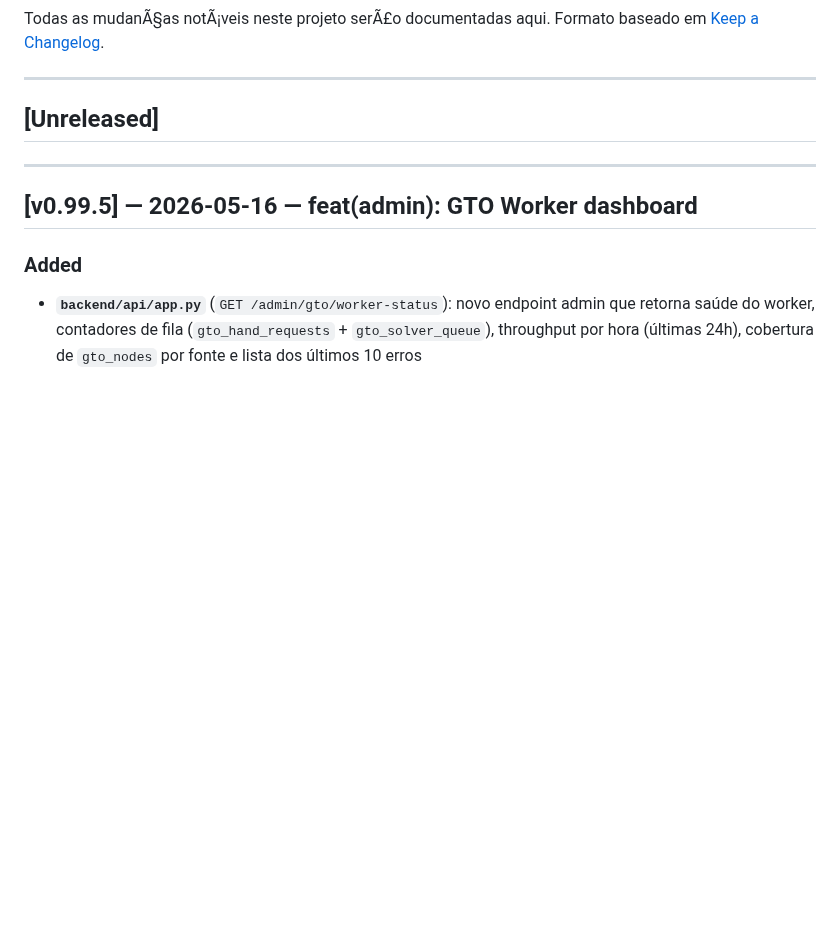
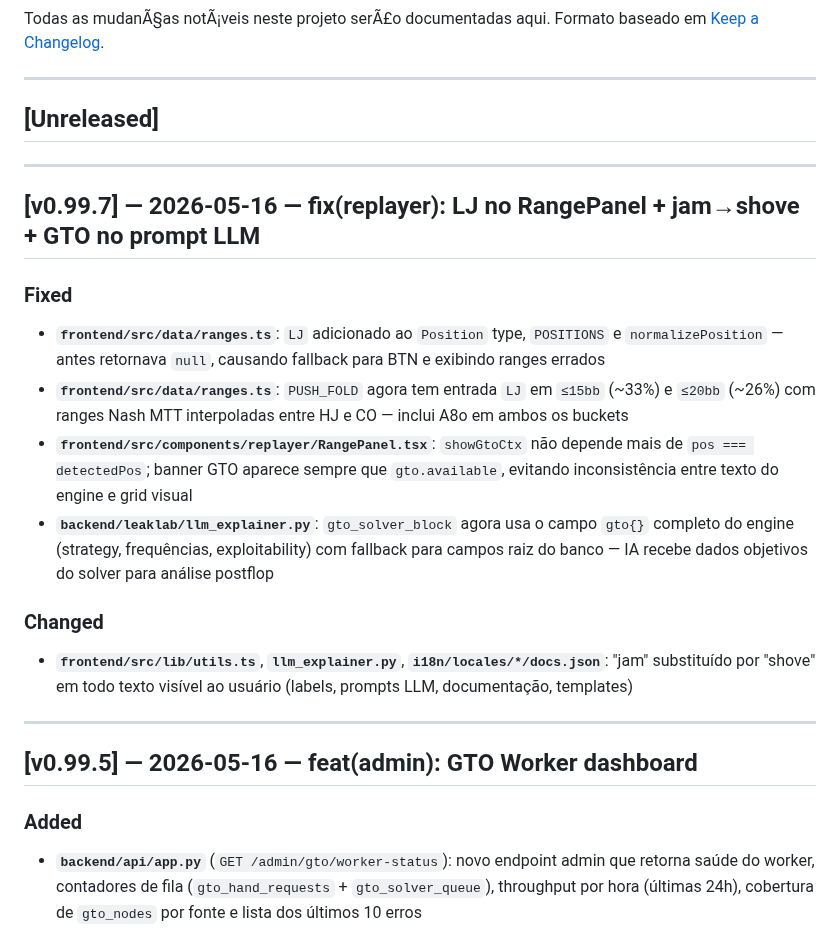
Before and after one commit to wrodrigobr/Leaklab, a Markdown page: CHANGELOG.md, the part around the change. Drawn GitHub-style; blank space fills up the shorter version.

Commit message:
docs: atualizar CHANGELOG v0.99.7
Co-Authored-By: Claude Sonnet 4.6 <noreply@anthropic.com>

```diff
--- a/CHANGELOG.md
+++ b/CHANGELOG.md
@@ -6,6 +6,19 @@ Formato baseado em [Keep a Changelog](https://keepachangelog.com/pt-BR/1.0.0/).
 ---
 
 ## [Unreleased]
+
+---
+
+## [v0.99.7] — 2026-05-16 — fix(replayer): LJ no RangePanel + jam→shove + GTO no prompt LLM
+
+### Fixed
+- **`frontend/src/data/ranges.ts`**: `LJ` adicionado ao `Position` type, `POSITIONS` e `normalizePosition` — antes retornava `null`, causando fallback para BTN e exibindo ranges errados
+- **`frontend/src/data/ranges.ts`**: `PUSH_FOLD` agora tem entrada `LJ` em `≤15bb` (~33%) e `≤20bb` (~26%) com ranges Nash MTT interpoladas entre HJ e CO — inclui A8o em ambos os buckets
+- **`frontend/src/components/replayer/RangePanel.tsx`**: `showGtoCtx` não depende mais de `pos === detectedPos`; banner GTO aparece sempre que `gto.available`, evitando inconsistência entre texto do engine e grid visual
+- **`backend/leaklab/llm_explainer.py`**: `gto_solver_block` agora usa o campo `gto{}` completo do engine (strategy, frequências, exploitability) com fallback para campos raiz do banco — IA recebe dados objetivos do solver para análise postflop
+
+### Changed
+- **`frontend/src/lib/utils.ts`**, **`llm_explainer.py`**, **`i18n/locales/*/docs.json`**: "jam" substituído por "shove" em todo texto visível ao usuário (labels, prompts LLM, documentação, templates)
 
 ---
 
```
